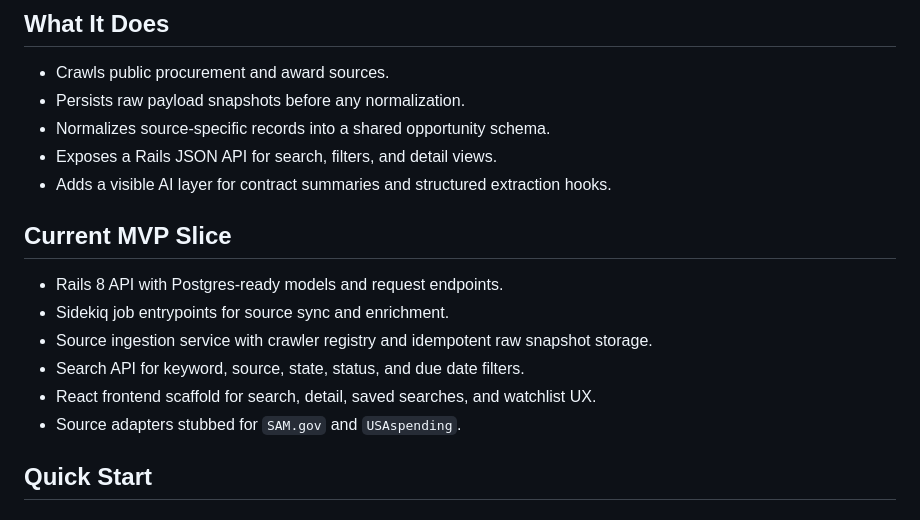
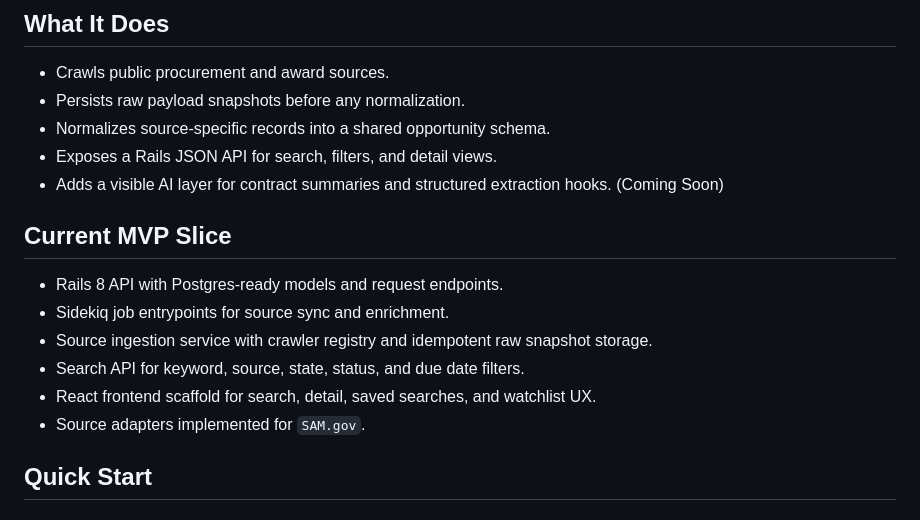
Before and after one commit to CoryMCodes/contract-crawler, a Markdown page: README.md, the part around the change. GitHub-like rendering.

Commit message:
Revise README for AI layer and source adapter updates
Updated README to reflect upcoming features and changes in source adapters.

```diff
--- a/README.md
+++ b/README.md
@@ -8,7 +8,7 @@ Government contract opportunity intelligence platform built with Rails 8, Postgr
 - Persists raw payload snapshots before any normalization.
 - Normalizes source-specific records into a shared opportunity schema.
 - Exposes a Rails JSON API for search, filters, and detail views.
-- Adds a visible AI layer for contract summaries and structured extraction hooks.
+- Adds a visible AI layer for contract summaries and structured extraction hooks. (Coming Soon)
 
 ## Current MVP Slice
 
@@ -17,7 +17,7 @@ Government contract opportunity intelligence platform built with Rails 8, Postgr
 - Source ingestion service with crawler registry and idempotent raw snapshot storage.
 - Search API for keyword, source, state, status, and due date filters.
 - React frontend scaffold for search, detail, saved searches, and watchlist UX.
-- Source adapters stubbed for `SAM.gov` and `USAspending`.
+- Source adapters implemented for `SAM.gov`.
 
 ## Quick Start
 
```
